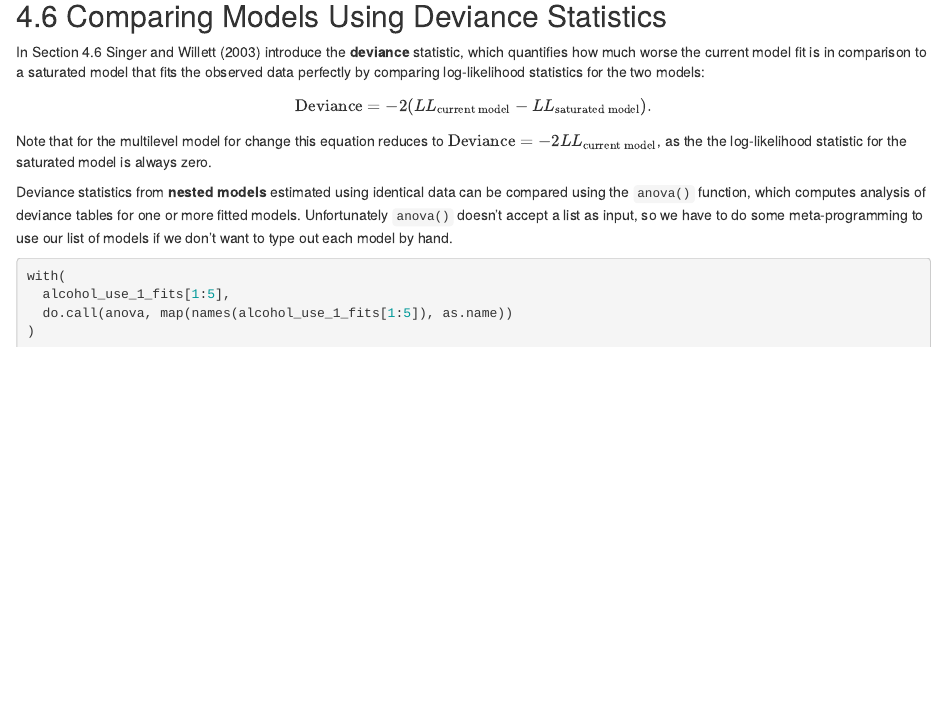
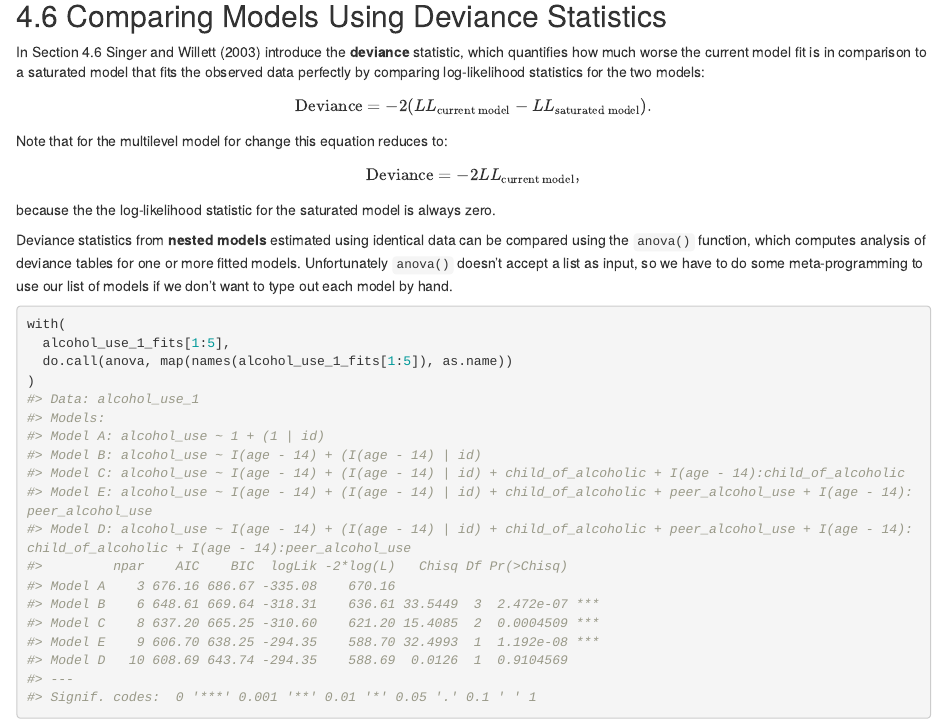
Before and after one commit to mccarthy-m-g/alda, an R Markdown document (vignettes/articles/chapter-4.Rmd): the page in a window 1100 px wide, from 18650 px down before the commit and from 18220 px down after it, so that both start at the same text. Rendered offline with R 4.5, knitr and Pandoc, with nearby package versions; some code elsewhere in the file could not run offline.

Commit message:
tidy up output and some grammar

```diff
--- a/vignettes/articles/chapter-4.Rmd
+++ b/vignettes/articles/chapter-4.Rmd
@@ -593,7 +595,13 @@ $$
 \text{Deviance} = -2 (LL_\text{current model} - LL_\text{saturated model}).
 $$
 
-Note that for the multilevel model for change this equation reduces to $\text{Deviance} = -2LL_\text{current model}$, as the the log-likelihood statistic for the saturated model is always zero.
+Note that for the multilevel model for change this equation reduces to:
+
+$$
+\text{Deviance} = -2LL_\text{current model},
+$$
+
+because the the log-likelihood statistic for the saturated model is always zero.
 
 Deviance statistics from **nested models** estimated using identical data can be compared using the `anova()` function, which computes analysis of deviance tables for one or more fitted models. Unfortunately `anova()` doesn't accept a list as input, so we have to do some meta-programming to use our list of models if we don't want to type out each model by hand.
 
```
Also changed, not shown: vignettes/articles/chapter-4.Rmd (4 more changed lines).
